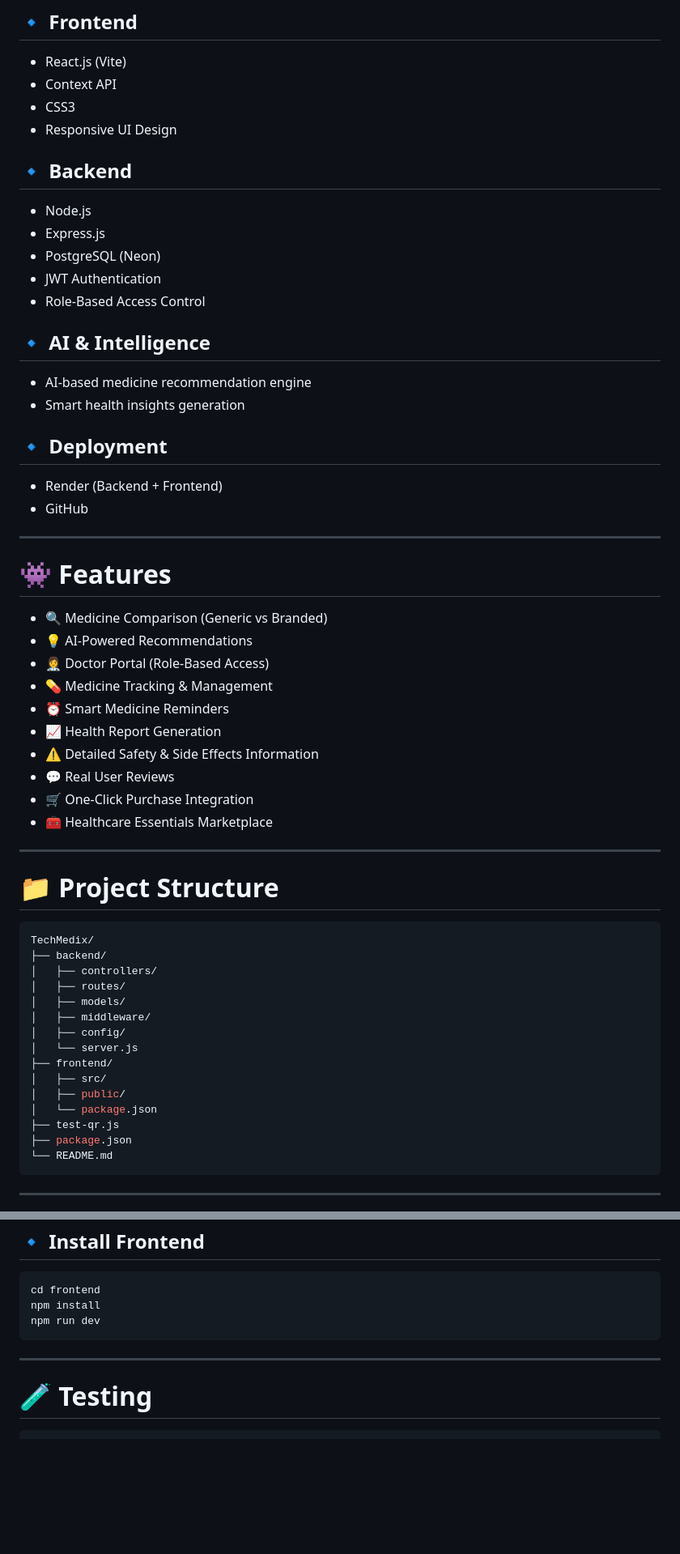
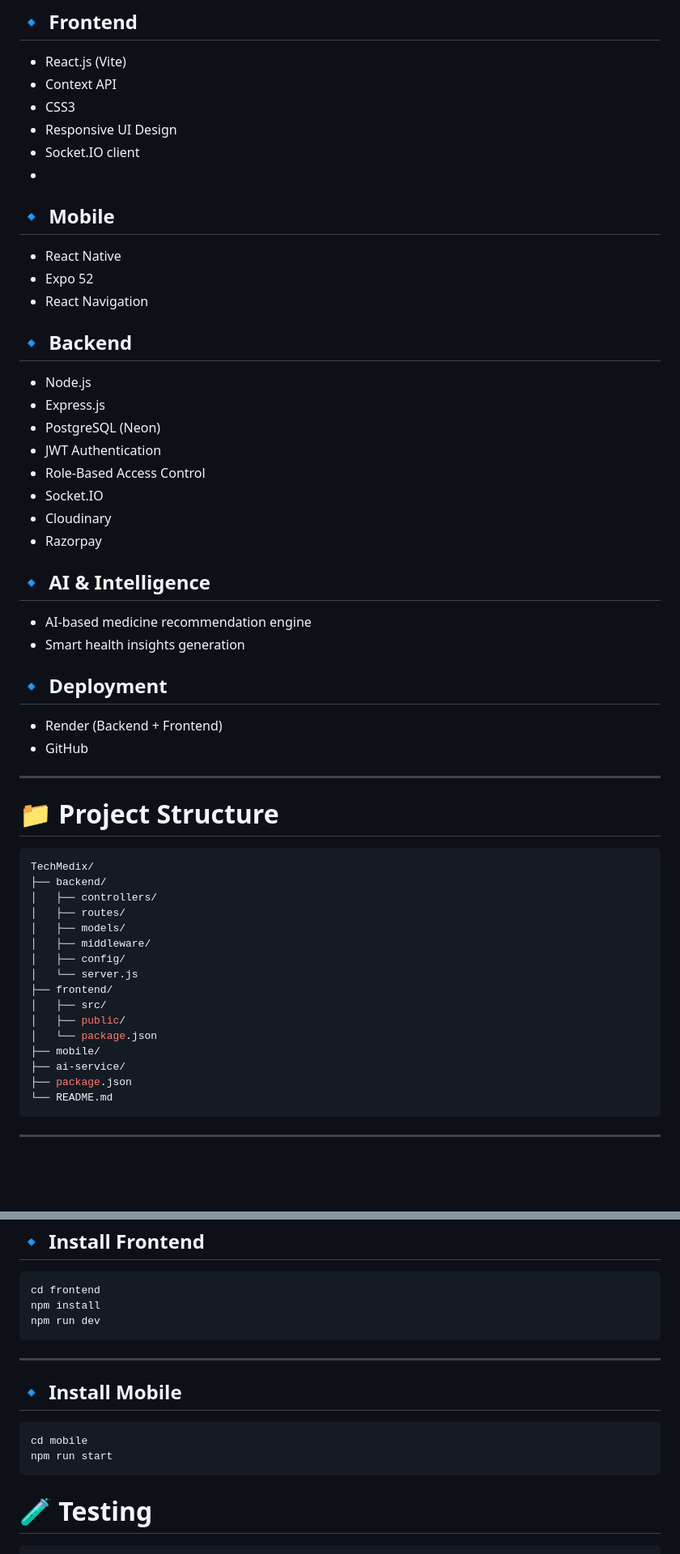
Before and after one commit to Aditya07024/TechMedix, a Markdown page: README.md, 2 parts joined by grey strips. Shown at 81% size. Rendered like a GitHub page; blank space fills up the shorter version.

````diff
--- a/README.md
+++ b/README.md
@@ -41,6 +126,12 @@ Password: demo123
 - Context API
 - CSS3
 - Responsive UI Design
+- Socket.IO client
+-
+## 🔹 Mobile
+- React Native
+- Expo 52
+- React Navigation
 
 ## 🔹 Backend
 - Node.js
@@ -48,6 +139,9 @@ Password: demo123
 - PostgreSQL (Neon)
 - JWT Authentication
 - Role-Based Access Control
+- Socket.IO
+- Cloudinary
+- Razorpay
 
 ## 🔹 AI & Intelligence
 - AI-based medicine recommendation engine
@@ -59,20 +153,6 @@ Password: demo123
 
 ---
 
-# 👾 Features
-
-- 🔍 Medicine Comparison (Generic vs Branded)
-- 💡 AI-Powered Recommendations
-- 👩‍⚕️ Doctor Portal (Role-Based Access)
-- 💊 Medicine Tracking & Management
-- ⏰ Smart Medicine Reminders
-- 📈 Health Report Generation
-- ⚠️ Detailed Safety & Side Effects Information
-- 💬 Real User Reviews
-- 🛒 One-Click Purchase Integration
-- 🧰 Healthcare Essentials Marketplace
-
----
 
 # 📁 Project Structure
 
@@ -89,7 +169,8 @@ TechMedix/
 │   ├── src/
 │   ├── public/
 │   └── package.json
-├── test-qr.js
+├── mobile/
+├── ai-service/
 ├── package.json
 └── README.md
 ```
@@ -172,6 +290,13 @@ npm run dev
 
 ---
 
+## 🔹 Install Mobile
+
+```bash
+cd mobile
+npm run start
+```
+
 # 🧪 Testing
 
 ```bash
````
Also changed, not shown: other parts of README.md (+152 -7 lines).
